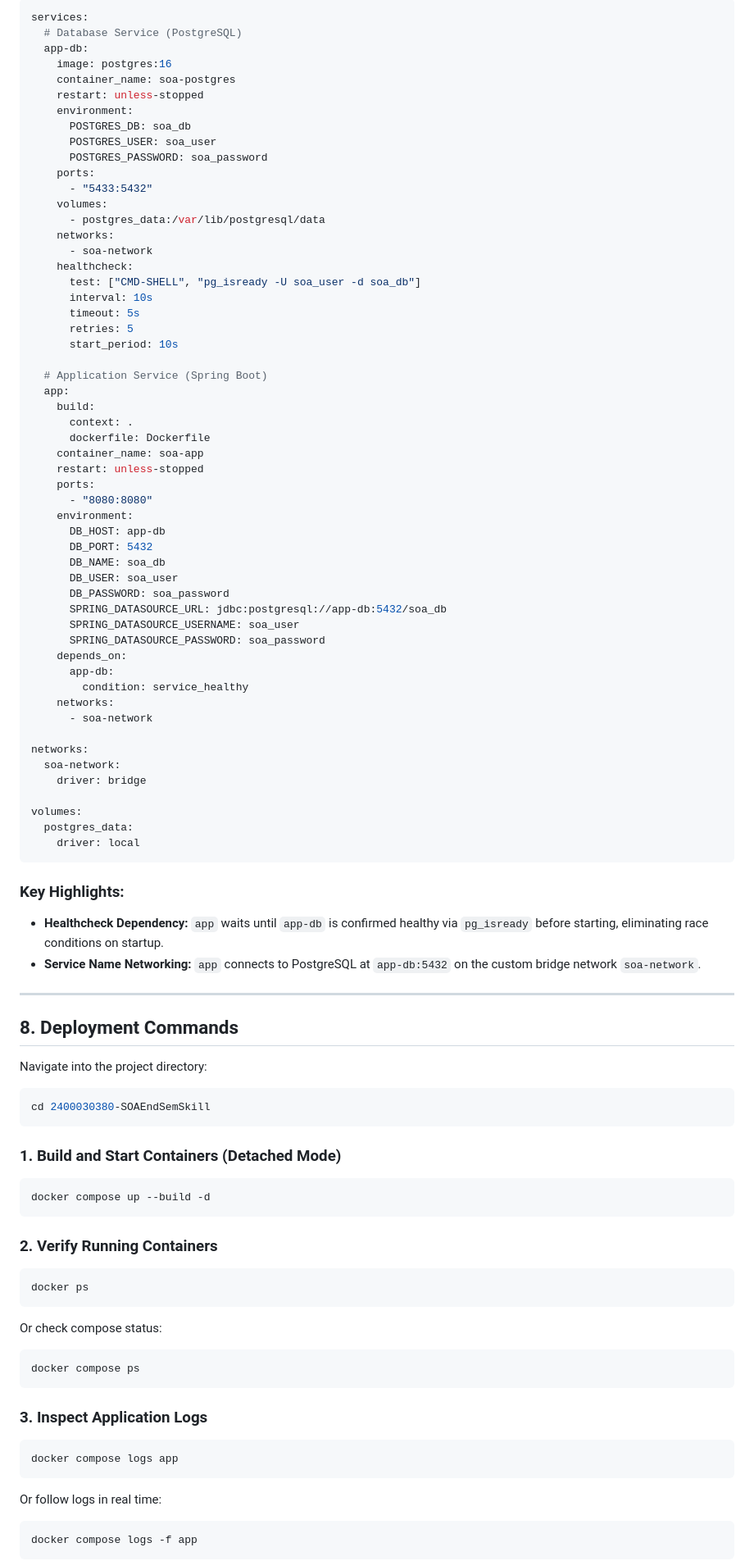
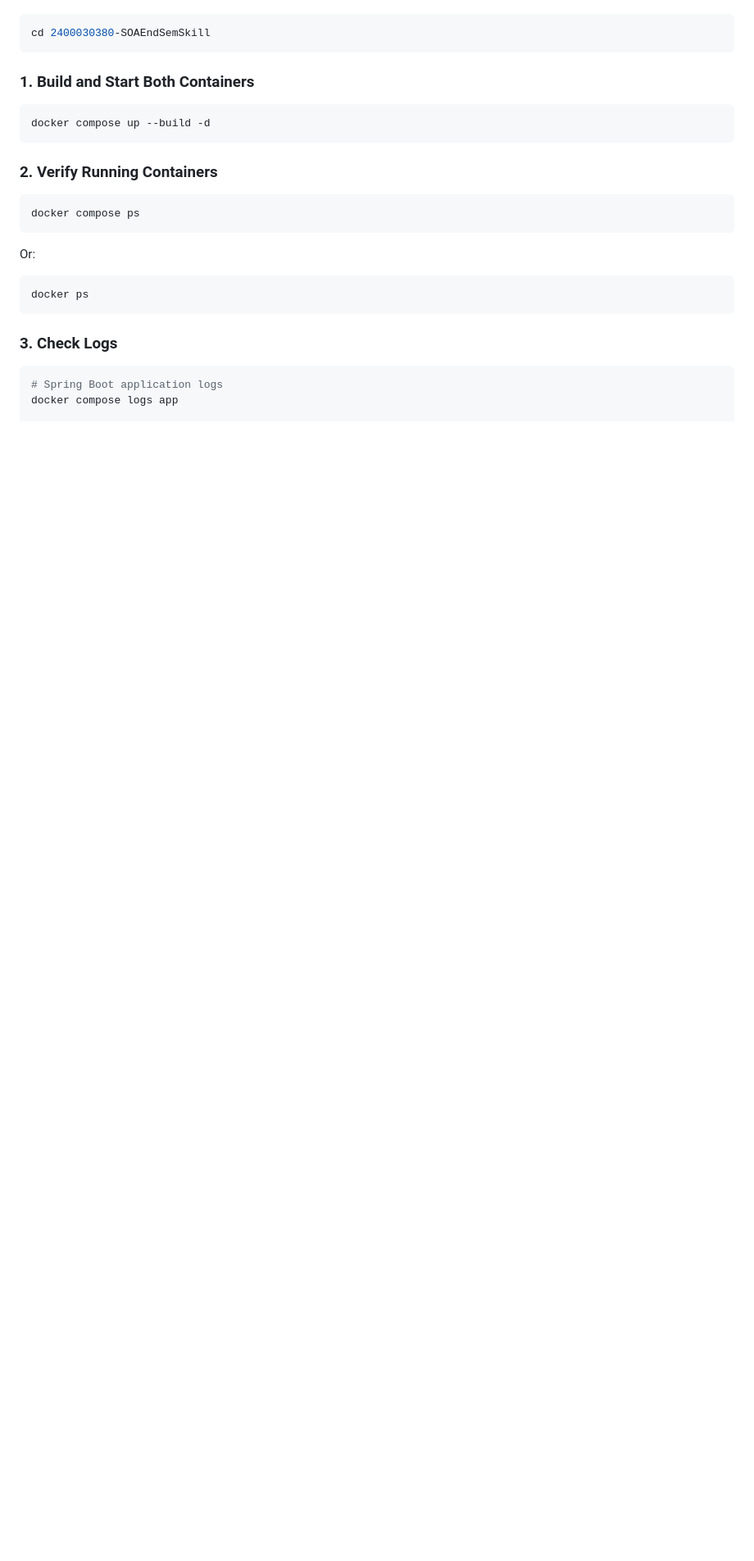
Before and after one commit to uday30380/2400030380-SOAEndSemSkill, a Markdown page: README.md, the part around one of its changes. Shown at 82% size. GitHub-like rendering; blank space fills up the shorter version.

````diff
--- a/README.md
+++ b/README.md
@@ -179,94 +186,24 @@ The multi-container architecture is defined in `docker-compose.yml`:
 
-```yaml
-services:
-  # Database Service (PostgreSQL)
-  app-db:
-    image: postgres:16
-    container_name: soa-postgres
-    restart: unless-stopped
-    environment:
-      POSTGRES_DB: soa_db
-      POSTGRES_USER: soa_user
-      POSTGRES_PASSWORD: soa_password
-    ports:
-      - "5433:5432"
-    volumes:
-      - postgres_data:/var/lib/postgresql/data
-    networks:
-      - soa-network
-    healthcheck:
-      test: ["CMD-SHELL", "pg_isready -U soa_user -d soa_db"]
-      interval: 10s
-      timeout: 5s
-      retries: 5
-      start_period: 10s
-
-  # Application Service (Spring Boot)
-  app:
-    build:
-      context: .
-      dockerfile: Dockerfile
-    container_name: soa-app
-    restart: unless-stopped
-    ports:
-      - "8080:8080"
-    environment:
-      DB_HOST: app-db
-      DB_PORT: 5432
-      DB_NAME: soa_db
-      DB_USER: soa_user
-      DB_PASSWORD: soa_password
-      SPRING_DATASOURCE_URL: jdbc:postgresql://app-db:5432/soa_db
-      SPRING_DATASOURCE_USERNAME: soa_user
-      SPRING_DATASOURCE_PASSWORD: soa_password
-    depends_on:
-      app-db:
-        condition: service_healthy
-    networks:
-      - soa-network
-
-networks:
-  soa-network:
-    driver: bridge
-
-volumes:
-  postgres_data:
-    driver: local
-```
-
-### Key Highlights:
-- **Healthcheck Dependency:** `app` waits until `app-db` is confirmed healthy via `pg_isready` before starting, eliminating race conditions on startup.
-- **Service Name Networking:** `app` connects to PostgreSQL at `app-db:5432` on the custom bridge network `soa-network`.
-
----
-
-## 8. Deployment Commands
-
-Navigate into the project directory:
-```bash
+```powershell
 cd 2400030380-SOAEndSemSkill
 ```
 
-### 1. Build and Start Containers (Detached Mode)
-```bash
+### 1. Build and Start Both Containers
+```powershell
 docker compose up --build -d
 ```
 
 ### 2. Verify Running Containers
-```bash
+```powershell
+docker compose ps
+```
+Or:
+```powershell
 docker ps
 ```
-Or check compose status:
-```bash
-docker compose ps
-```
 
-### 3. Inspect Application Logs
-```bash
+### 3. Check Logs
+```powershell
+# Spring Boot application logs
 docker compose logs app
-```
-Or follow logs in real time:
-```bash
-docker compose logs -f app
-```
 
````
Also changed, not shown: other parts of README.md (+158 -160 lines), screenshots/01_docker_deploy_and_ps.png (added), screenshots/02_spring_boot_logs.png (added), screenshots/03_curl_api_tests.png (added), screenshots/04_pgadmin_verification.png (added).
